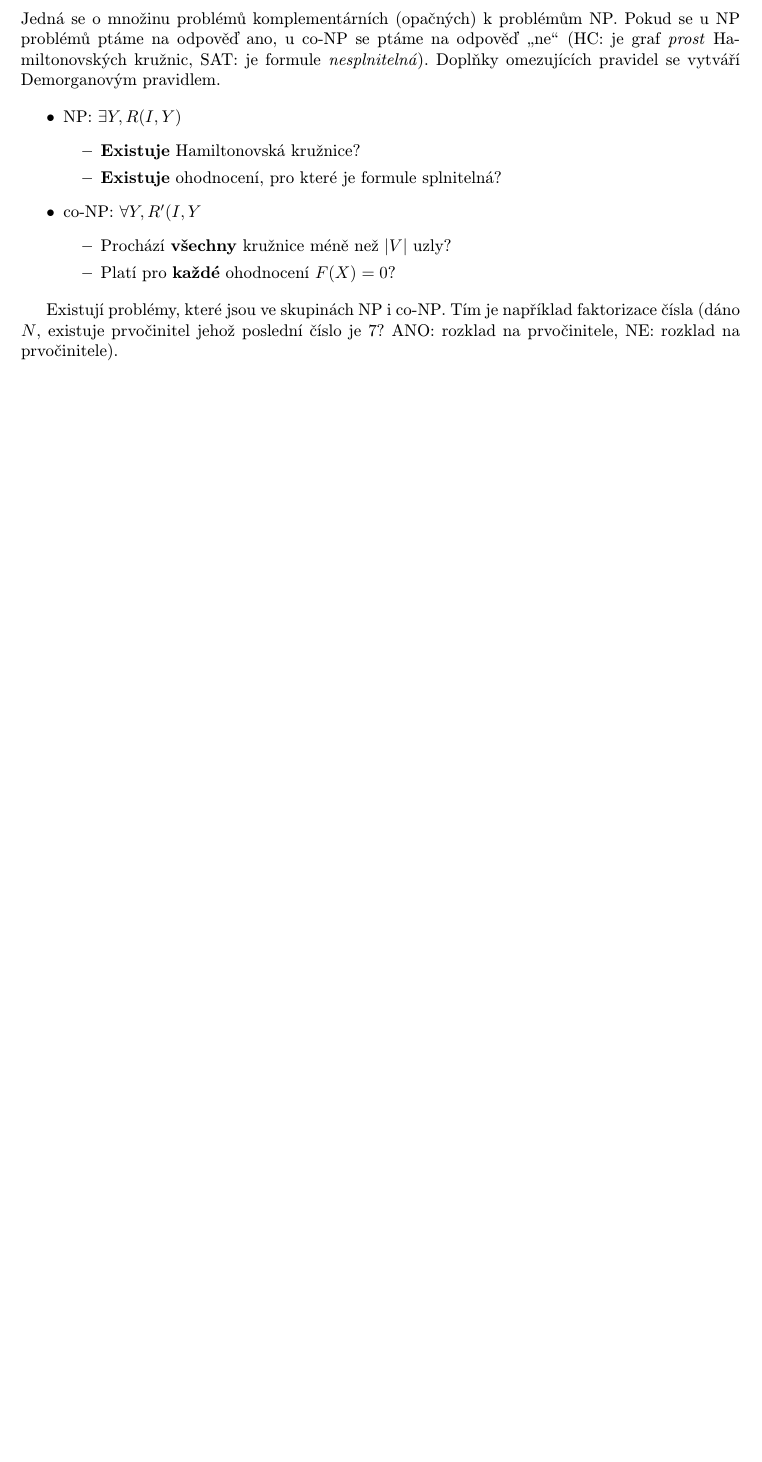
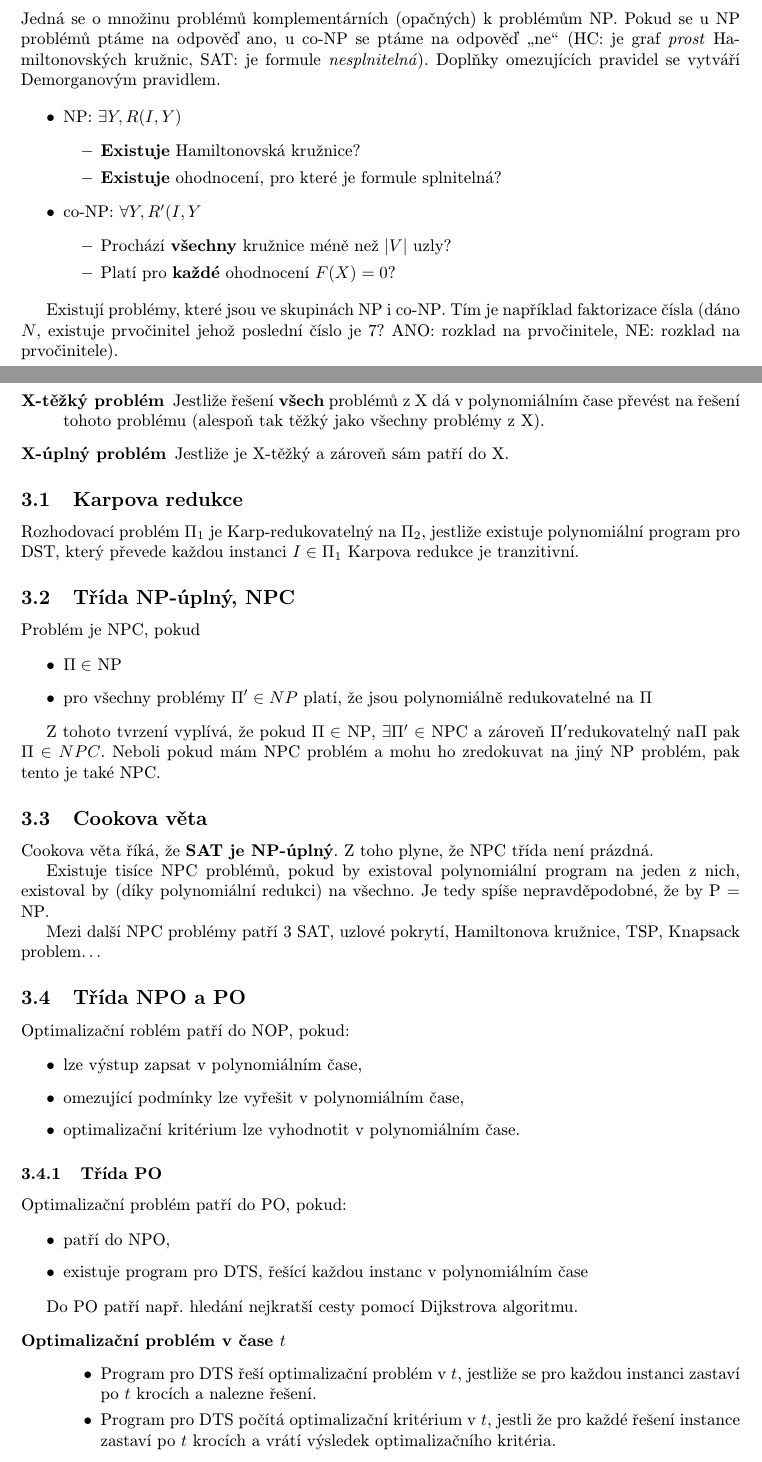
Before and after one commit to josefdolezal/fit-mi-paa, a LaTeX document (notes/notes.tex, which reads notes/03-npc-and-nph-problems.tex): part of page 6 of 6 before the commit and two parts of pages 6 and 7 of 8 after it, the two joined at a grey line, cut so that both start at the same text, the shorter picture padded with empty space. Compiled offline with pdfLaTeX.

Commit message:
Add notes for lecture 3

```diff
--- /dev/null
+++ b/notes/03-npc-and-nph-problems.tex
@@ -0,0 +1,61 @@
+\section{NP-úplné a NP-těžké problémy}
+
+\begin{description}
+    \item[X-těžký problém] Jestliže řešení \textbf{všech} problémů z X dá v polynomiálním čase převést na řešení tohoto problému (alespoň tak těžký jako všechny problémy z X).
+    \item[X-úplný problém] Jestliže je X-těžký a zároveň sám patří do X.
+\end{description}
+
+\subsection{Karpova redukce}
+
+Rozhodovací problém $\Pi_1$ je Karp-redukovatelný na $\Pi_2$, jestliže existuje polynomiální program pro DST, který převede každou instanci $I \in \Pi_1$
+Karpova redukce je tranzitivní.
+
+\subsection{Třída NP-úplný, NPC}
+
+Problém je NPC, pokud
+
+\begin{itemize}
+    \item $\Pi \in$ NP
+    \item pro všechny problémy $\Pi' \in NP$ platí, že jsou polynomiálně redukovatelné na $\Pi$
+\end{itemize}
+
+Z tohoto tvrzení vyplívá, že pokud $\Pi \in$ NP, $\exists \Pi' \in$ NPC a zároveň $\Pi' \textrm{redukovatelný na} \Pi$ pak $\Pi \in NPC$.
+Neboli pokud mám NPC problém a mohu ho zredokuvat na jiný NP problém, pak tento je také NPC.
+
+\subsection{Cookova věta}
+
+Cookova věta říká, že \textbf{SAT je NP-úplný}.
+Z toho plyne, že NPC třída není prázdná.
+
+Existuje tisíce NPC problémů, pokud by existoval polynomiální program na jeden z nich, existoval by (díky polynomiální redukci) na všechno.
+Je tedy spíše nepravděpodobné, že by P = NP.
+
+Mezi další NPC problémy patří 3 SAT, uzlové pokrytí, Hamiltonova kružnice, TSP, Knapsack problem\dots
+
+\subsection{Třída NPO a PO}
+
+Optimalizační roblém patří do NOP, pokud:
+
+\begin{itemize}
+    \item lze výstup zapsat v polynomiálním čase,
+    \item omezující podmínky lze vyřešit v polynomiálním čase,
+    \item optimalizační kritérium lze vyhodnotit v polynomiálním čase.
+\end{itemize}
+
+\subsubsection{Třída PO}
+
+Optimalizační problém patří do PO, pokud:
+
+\begin{itemize}
+    \item patří do NPO,
+    \item existuje program pro DTS, řešící každou instanc v polynomiálním čase
+\end{itemize}
+
+Do PO patří např. hledání nejkratší cesty pomocí Dijkstrova algoritmu.
+
+\begin{description}
+    \item[Optimalizační problém v čase $t$] \
+    \begin{itemize}
+        \item Program pro DTS řeší optimalizační problém v $t$, jestliže se pro každou instanci zastaví po $t$ krocích a nalezne řešení.
+        \item Program pro DTS počítá optimalizační kritérium v $t$, jestli že pro každé řešení instance zastaví po $t$ krocích a vrátí výsledek optimalizačního kritéria.
+    \end{itemize}
```
Also changed, not shown: notes/notes.tex (+2 -0 lines), notes/03-npc-and-nph-problems.tex (11 more changed lines).
